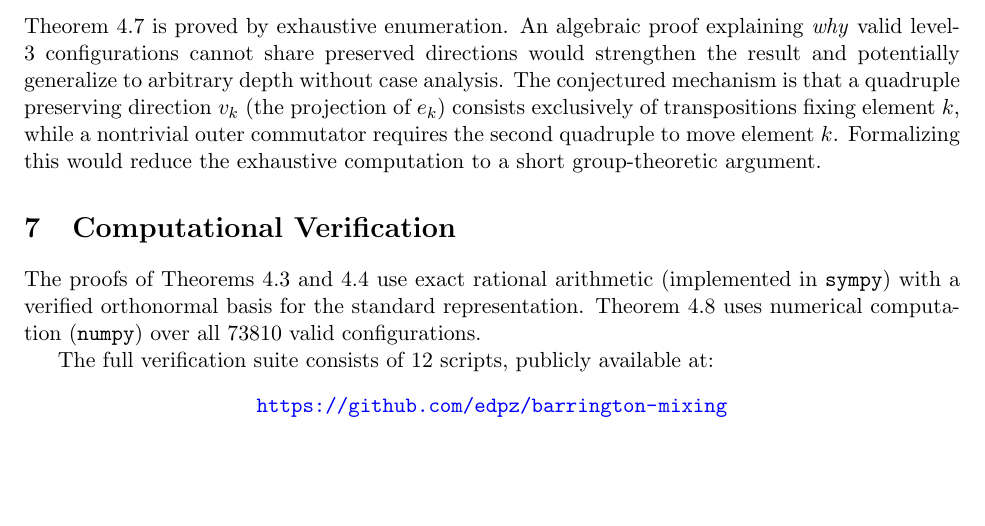
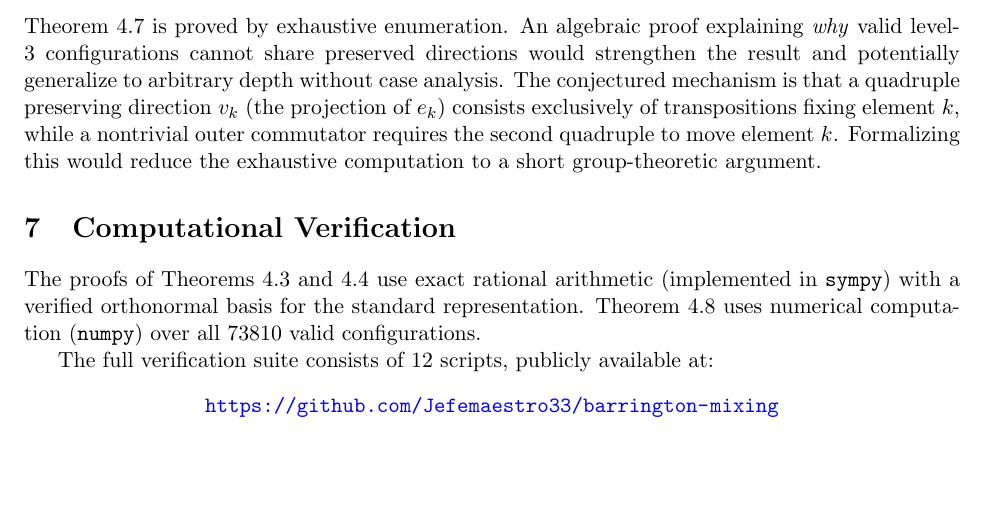
Before and after one commit to Jefemaestro33/barrington-mixing, a LaTeX paper (paper/Smain.tex): part of page 11 of 14, cut so that both start at the same text. Compiled offline with pdfLaTeX.

Commit message:
Update GitHub repo URL in Smain.tex to Jefemaestro33/barrington-mixing

```diff
--- a/paper/Smain.tex
+++ b/paper/Smain.tex
@@ -780,7 +780,7 @@ standard representation. \Cref{thm:level23} uses numerical computation
 The full verification suite consists of $12$ scripts,
 publicly available at:
 \begin{center}
-\url{https://github.com/edpz/barrington-mixing}
+\url{https://github.com/Jefemaestro33/barrington-mixing}
 \end{center}
 
 \begin{center}
```
